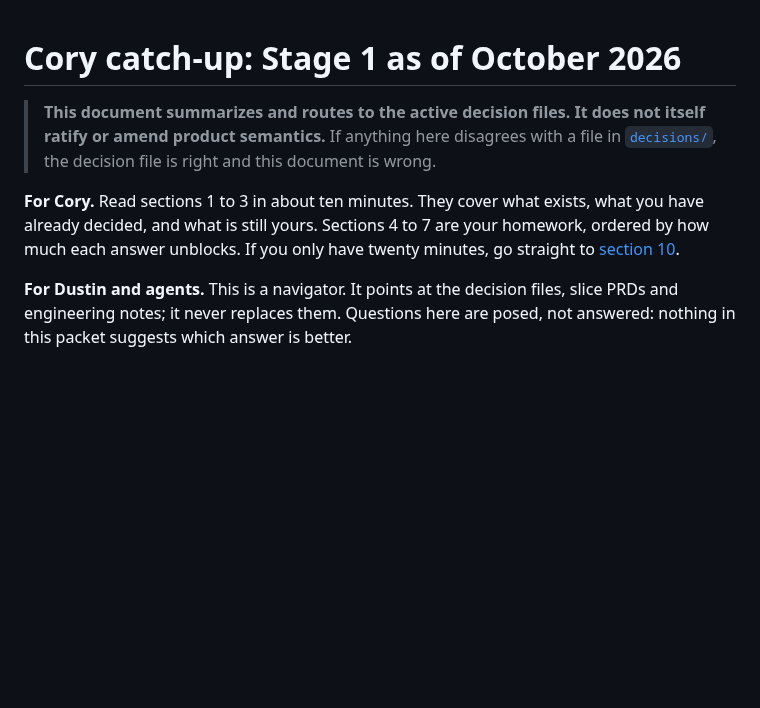
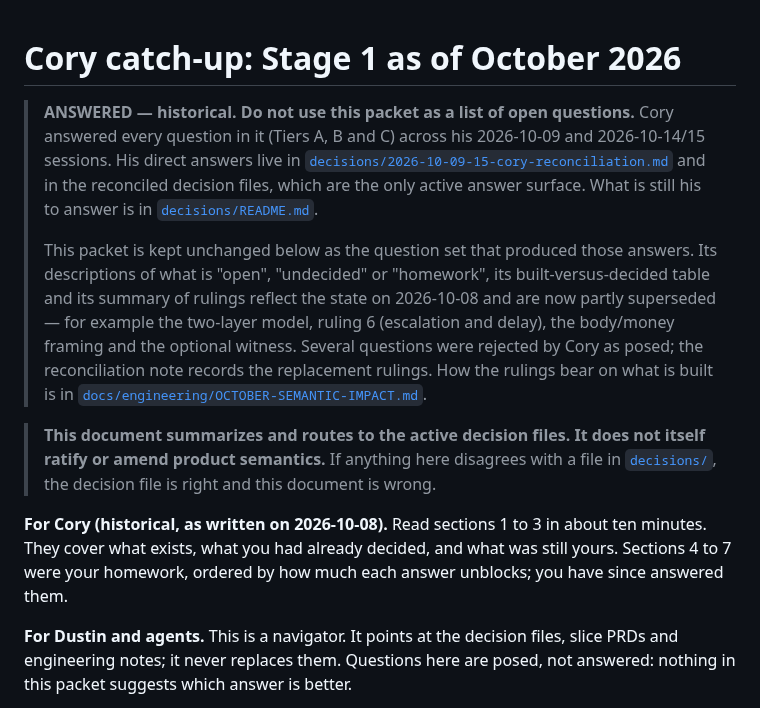
Before and after one commit to dwats250/modeling-standard, a Markdown page: docs/CORY-CATCH-UP.md, the part around the change. Drawn GitHub-style; blank space fills up the shorter version.

```diff
--- a/docs/CORY-CATCH-UP.md
+++ b/docs/CORY-CATCH-UP.md
@@ -1,9 +1,14 @@
 # Cory catch-up: Stage 1 as of October 2026
+
+> **ANSWERED — historical. Do not use this packet as a list of open questions.**
+> Cory answered every question in it (Tiers A, B and C) across his 2026-10-09 and 2026-10-14/15 sessions. His direct answers live in [`decisions/2026-10-09-15-cory-reconciliation.md`](../decisions/2026-10-09-15-cory-reconciliation.md) and in the reconciled decision files, which are the only active answer surface. What is still his to answer is in [`decisions/README.md`](../decisions/README.md#next-cory-conversation).
+>
+> This packet is kept unchanged below as the question set that produced those answers. Its descriptions of what is "open", "undecided" or "homework", its built-versus-decided table and its summary of rulings reflect the state on 2026-10-08 and are now partly superseded — for example the two-layer model, ruling 6 (escalation and delay), the body/money framing and the optional witness. Several questions were rejected by Cory as posed; the reconciliation note records the replacement rulings. How the rulings bear on what is built is in [`docs/engineering/OCTOBER-SEMANTIC-IMPACT.md`](engineering/OCTOBER-SEMANTIC-IMPACT.md).
 
 > **This document summarizes and routes to the active decision files. It does not itself ratify or amend product semantics.**
 > If anything here disagrees with a file in [`decisions/`](../decisions/README.md), the decision file is right and this document is wrong.
 
-**For Cory.** Read sections 1 to 3 in about ten minutes. They cover what exists, what you have already decided, and what is still yours. Sections 4 to 7 are your homework, ordered by how much each answer unblocks. If you only have twenty minutes, go straight to [section 10](#10-if-cory-only-has-20-minutes).
+**For Cory (historical, as written on 2026-10-08).** Read sections 1 to 3 in about ten minutes. They cover what exists, what you had already decided, and what was still yours. Sections 4 to 7 were your homework, ordered by how much each answer unblocks; you have since answered them.
 
 **For Dustin and agents.** This is a navigator. It points at the decision files, slice PRDs and engineering notes; it never replaces them. Questions here are posed, not answered: nothing in this packet suggests which answer is better.
 
```
Also changed, not shown: README.md (+5 -3 lines), decisions/D10-what-each-party-sees.md (+1 -1 lines).
